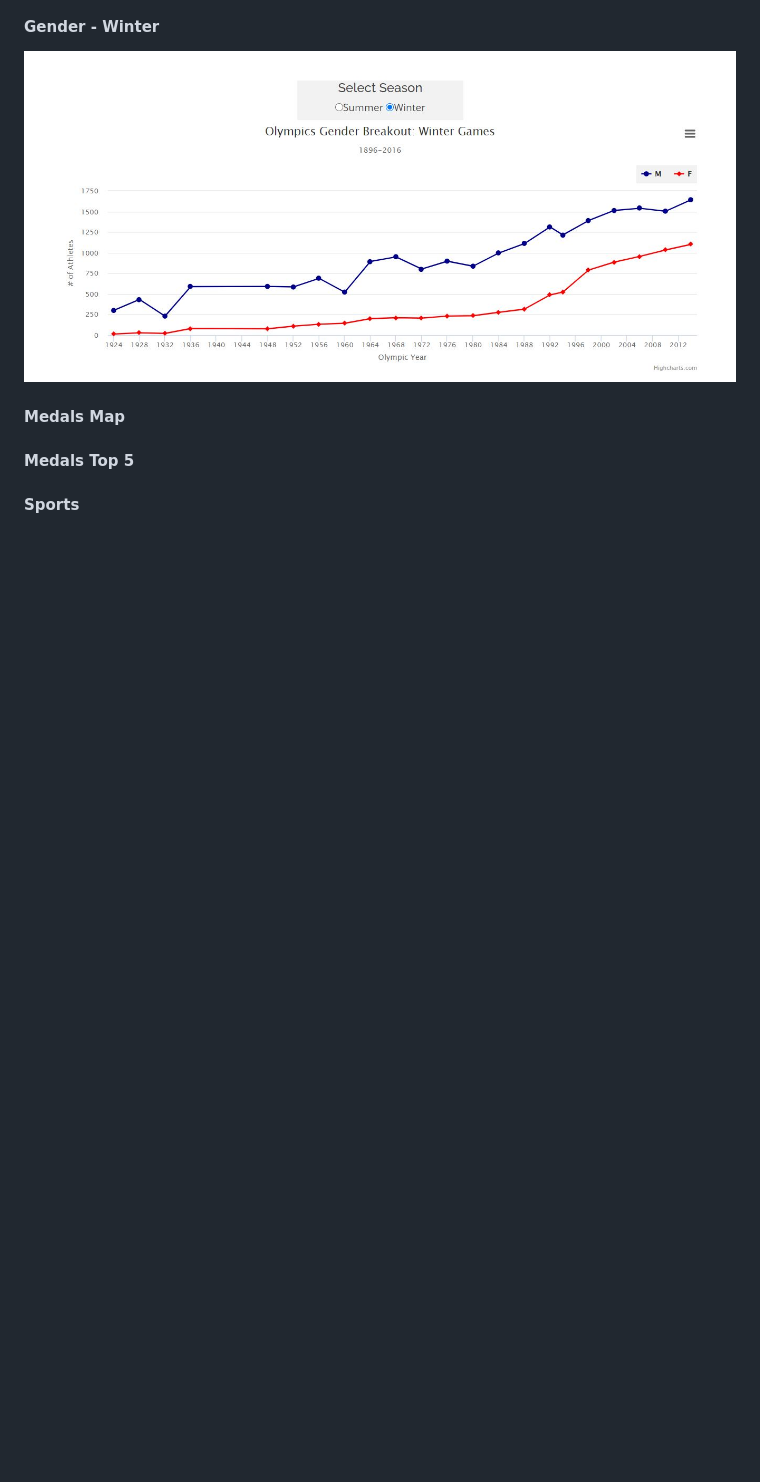
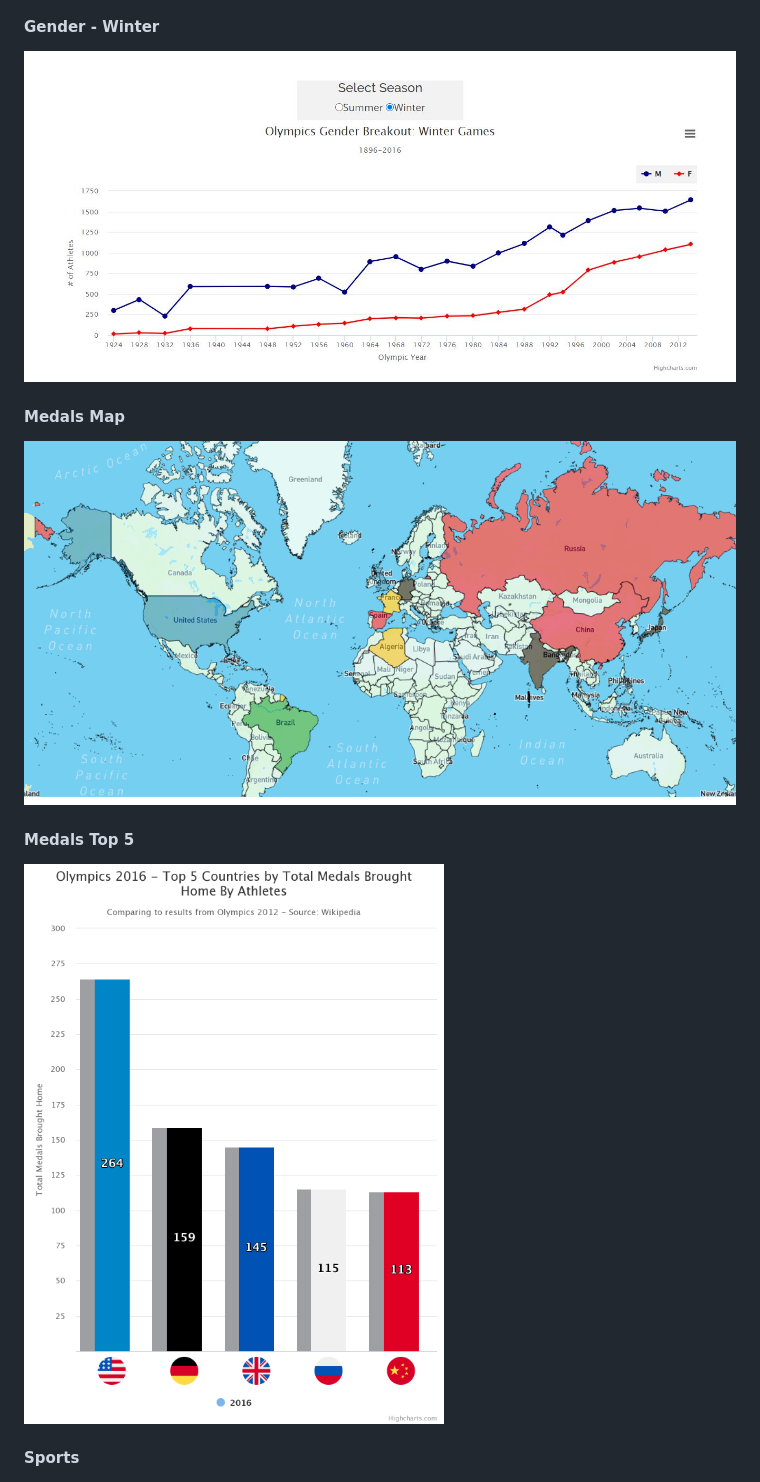
Before and after one commit to Nicole1701/olympic-data-visuals, a Markdown page: README.md, the part around the change printed below. Drawn GitHub-style; pictures changed too: static/images/map.PNG (added), static/images/olympics-2016-top-5-coun.png (added); blank space fills up the shorter version.

```diff
--- a/README.md
+++ b/README.md
@@ -159,7 +160,11 @@ Note: Games were interrupted for World Wars I and II.
 
 #### Medals Map
 
+![Medals Map](static/images/map.PNG)
+
 #### Medals Top 5
+
+![Medals Top 5](static/images/olympics-2016-top-5-coun.png)
 
 #### Sports
 
```
Also changed, not shown: other parts of README.md (+2 -1 lines), static/images/OlympicDB_ERD.jpeg (added), 2 other files.
